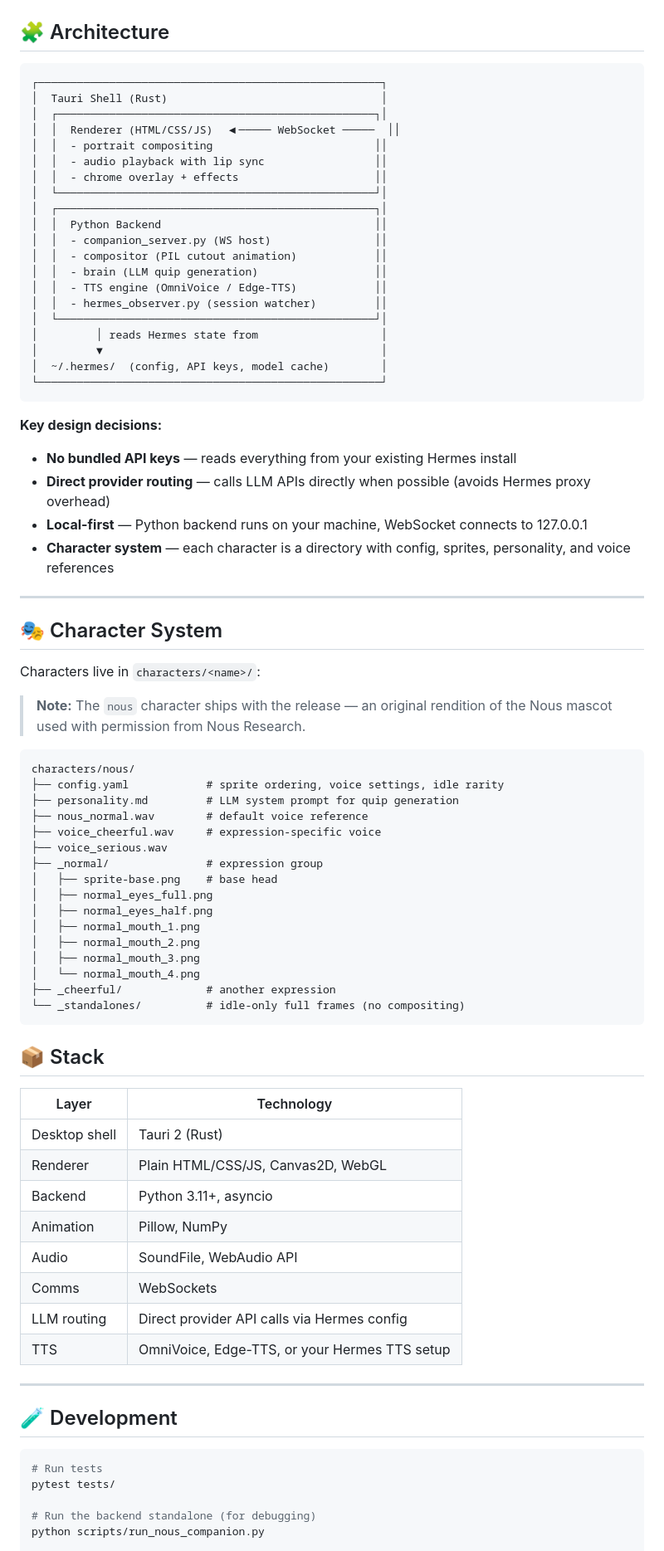
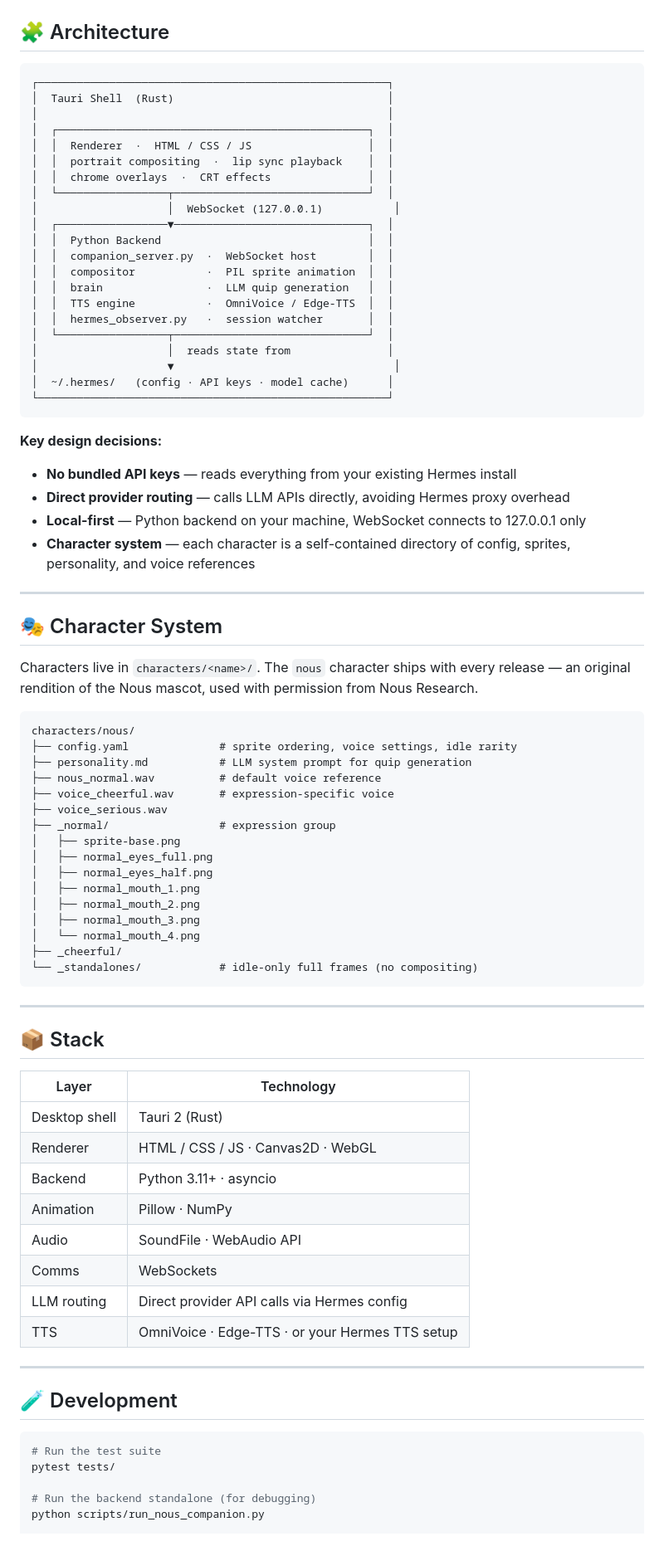
Before and after one commit to realartsbro/Nous-Companion, a Markdown page: README.md, the part around one of its changes. Shown at 83% size. Rendered like a GitHub page.

````diff
--- a/README.md
+++ b/README.md
@@ -124,81 +151,81 @@ The binary lands in `src-tauri/target/release/`. On Windows: `nous-companion.exe
 ## 🧩 Architecture
 
 ```
-┌─────────────────────────────────────────────────────┐
-│  Tauri Shell (Rust)                                 │
-│  ┌─────────────────────────────────────────────────┐│
-│  │  Renderer (HTML/CSS/JS)  ◀───── WebSocket ─────  ││
-│  │  - portrait compositing                         ││
-│  │  - audio playback with lip sync                 ││
-│  │  - chrome overlay + effects                     ││
-│  └─────────────────────────────────────────────────┘│
-│  ┌─────────────────────────────────────────────────┐│
-│  │  Python Backend                                 ││
-│  │  - companion_server.py (WS host)                ││
-│  │  - compositor (PIL cutout animation)            ││
-│  │  - brain (LLM quip generation)                  ││
-│  │  - TTS engine (OmniVoice / Edge-TTS)            ││
-│  │  - hermes_observer.py (session watcher)         ││
-│  └─────────────────────────────────────────────────┘│
-│         │ reads Hermes state from                   │
-│         ▼                                           │
-│  ~/.hermes/  (config, API keys, model cache)        │
-└─────────────────────────────────────────────────────┘
+┌──────────────────────────────────────────────────────┐
+│  Tauri Shell  (Rust)                                 │
+│                                                      │
+│  ┌────────────────────────────────────────────────┐  │
+│  │  Renderer  ·  HTML / CSS / JS                  │  │
+│  │  portrait compositing  ·  lip sync playback    │  │
+│  │  chrome overlays  ·  CRT effects               │  │
+│  └─────────────────┬──────────────────────────────┘  │
+│                    │  WebSocket (127.0.0.1)           │
+│  ┌─────────────────▼──────────────────────────────┐  │
+│  │  Python Backend                                │  │
+│  │  companion_server.py  ·  WebSocket host        │  │
+│  │  compositor           ·  PIL sprite animation  │  │
+│  │  brain                ·  LLM quip generation   │  │
+│  │  TTS engine           ·  OmniVoice / Edge-TTS  │  │
+│  │  hermes_observer.py   ·  session watcher       │  │
+│  └─────────────────┬──────────────────────────────┘  │
+│                    │  reads state from               │
+│                    ▼                                  │
+│  ~/.hermes/   (config · API keys · model cache)      │
+└──────────────────────────────────────────────────────┘
 ```
 
 **Key design decisions:**
 - **No bundled API keys** — reads everything from your existing Hermes install
-- **Direct provider routing** — calls LLM APIs directly when possible (avoids Hermes proxy overhead)
-- **Local-first** — Python backend runs on your machine, WebSocket connects to 127.0.0.1
-- **Character system** — each character is a directory with config, sprites, personality, and voice references
+- **Direct provider routing** — calls LLM APIs directly, avoiding Hermes proxy overhead
+- **Local-first** — Python backend on your machine, WebSocket connects to 127.0.0.1 only
+- **Character system** — each character is a self-contained directory of config, sprites, personality, and voice references
 
 ---
 
 ## 🎭 Character System
 
-Characters live in `characters/<name>/`:
+Characters live in `characters/<name>/`. The `nous` character ships with every release — an original rendition of the Nous mascot, used with permission from Nous Research.
 
-> **Note:** The `nous` character ships with the release — an original rendition of the Nous mascot used with permission from Nous Research.
-
-```text
+```
 characters/nous/
-├── config.yaml            # sprite ordering, voice settings, idle rarity
-├── personality.md         # LLM system prompt for quip generation
-├── nous_normal.wav        # default voice reference
-├── voice_cheerful.wav     # expression-specific voice
+├── config.yaml              # sprite ordering, voice settings, idle rarity
+├── personality.md           # LLM system prompt for quip generation
+├── nous_normal.wav          # default voice reference
+├── voice_cheerful.wav       # expression-specific voice
 ├── voice_serious.wav
-├── _normal/               # expression group
-│   ├── sprite-base.png    # base head
+├── _normal/                 # expression group
+│   ├── sprite-base.png
 │   ├── normal_eyes_full.png
 │   ├── normal_eyes_half.png
 │   ├── normal_mouth_1.png
 │   ├── normal_mouth_2.png
 │   ├── normal_mouth_3.png
 │   └── normal_mouth_4.png
-├── _cheerful/             # another expression
-└── _standalones/          # idle-only full frames (no compositing)
+├── _cheerful/
+└── _standalones/            # idle-only full frames (no compositing)
 ```
 
+---
 
 ## 📦 Stack
 
 | Layer | Technology |
 |-------|-----------|
 | Desktop shell | Tauri 2 (Rust) |
-| Renderer | Plain HTML/CSS/JS, Canvas2D, WebGL |
-| Backend | Python 3.11+, asyncio |
-| Animation | Pillow, NumPy |
-| Audio | SoundFile, WebAudio API |
+| Renderer | HTML / CSS / JS · Canvas2D · WebGL |
+| Backend | Python 3.11+ · asyncio |
+| Animation | Pillow · NumPy |
+| Audio | SoundFile · WebAudio API |
 | Comms | WebSockets |
 | LLM routing | Direct provider API calls via Hermes config |
-| TTS | OmniVoice, Edge-TTS, or your Hermes TTS setup |
+| TTS | OmniVoice · Edge-TTS · or your Hermes TTS setup |
 
 ---
 
 ## 🧪 Development
 
 ```bash
-# Run tests
+# Run the test suite
 pytest tests/
 
 # Run the backend standalone (for debugging)
````
Also changed, not shown: other parts of README.md (+113 -85 lines).
